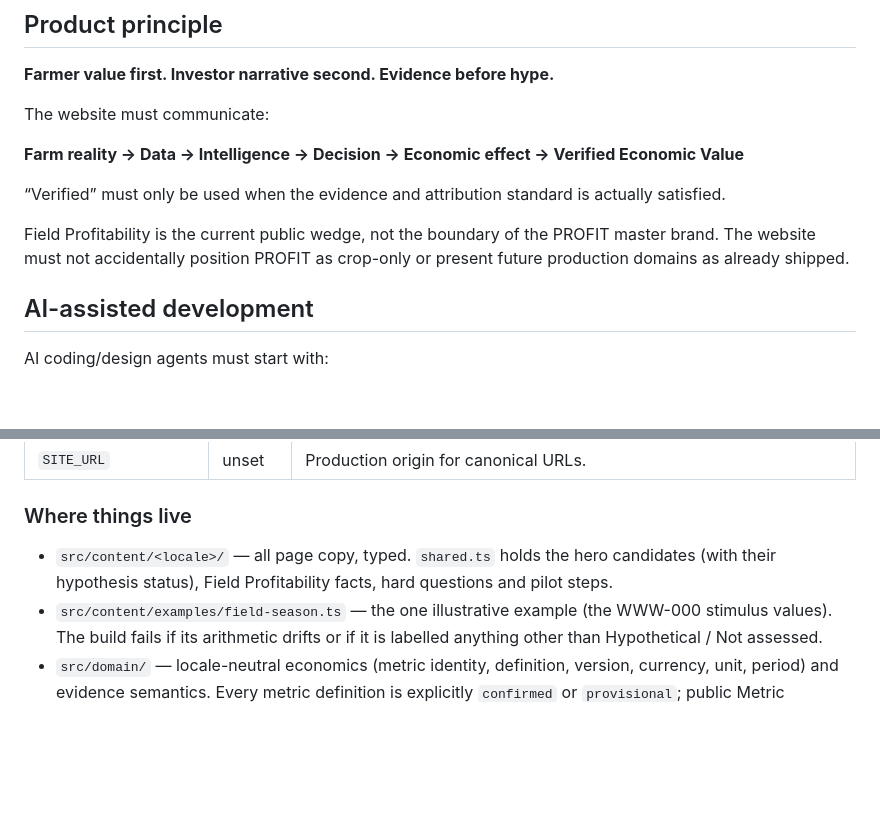
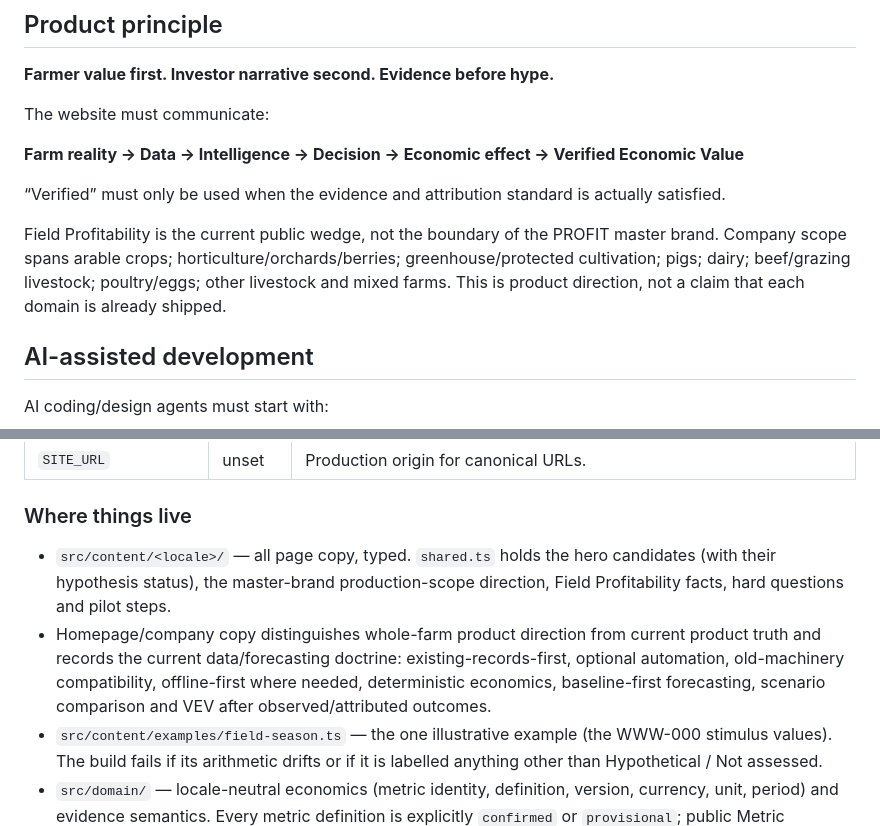
Before and after one commit to MykolaDotsenko/profit-website, a Markdown page: README.md, 2 parts joined by grey strips. Rendered like a GitHub page; blank space fills up the shorter version.

Commit message:
docs: document whole-farm master-brand direction

```diff
--- a/README.md
+++ b/README.md
@@ -25,7 +25,7 @@ The website must communicate:
 
 “Verified” must only be used when the evidence and attribution standard is actually satisfied.
 
-Field Profitability is the current public wedge, not the boundary of the PROFIT master brand. The website must not accidentally position PROFIT as crop-only or present future production domains as already shipped.
+Field Profitability is the current public wedge, not the boundary of the PROFIT master brand. Company scope spans arable crops; horticulture/orchards/berries; greenhouse/protected cultivation; pigs; dairy; beef/grazing livestock; poultry/eggs; other livestock and mixed farms. This is product direction, not a claim that each domain is already shipped.
 
 ## AI-assisted development
 
@@ -111,7 +111,8 @@ Routes: `/`, `/farmers`, `/product`, `/trust`, `/company`, `/investors`, `/conta
 
 ### Where things live
 
-- `src/content/<locale>/` — all page copy, typed. `shared.ts` holds the hero candidates (with their hypothesis status), Field Profitability facts, hard questions and pilot steps.
+- `src/content/<locale>/` — all page copy, typed. `shared.ts` holds the hero candidates (with their hypothesis status), the master-brand production-scope direction, Field Profitability facts, hard questions and pilot steps.
+- Homepage/company copy distinguishes whole-farm product direction from current product truth and records the current data/forecasting doctrine: existing-records-first, optional automation, old-machinery compatibility, offline-first where needed, deterministic economics, baseline-first forecasting, scenario comparison and VEV after observed/attributed outcomes.
 - `src/content/examples/field-season.ts` — the one illustrative example (the WWW-000 stimulus values). The build fails if its arithmetic drifts or if it is labelled anything other than Hypothetical / Not assessed.
 - `src/domain/` — locale-neutral economics (metric identity, definition, version, currency, unit, period) and evidence semantics. Every metric definition is explicitly `confirmed` or `provisional`; public Metric rendering rejects provisional definitions. `format.ts` does presentation per locale.
 - `src/config/release.ts` — auditable hard gates for indexable release and pilot-form activation.
```
